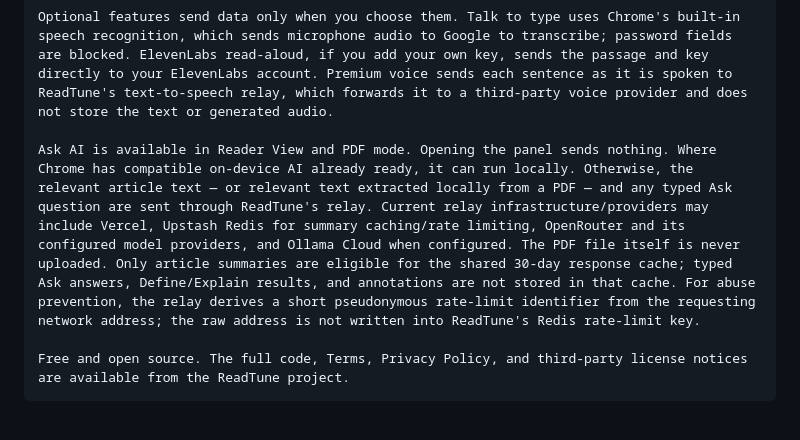
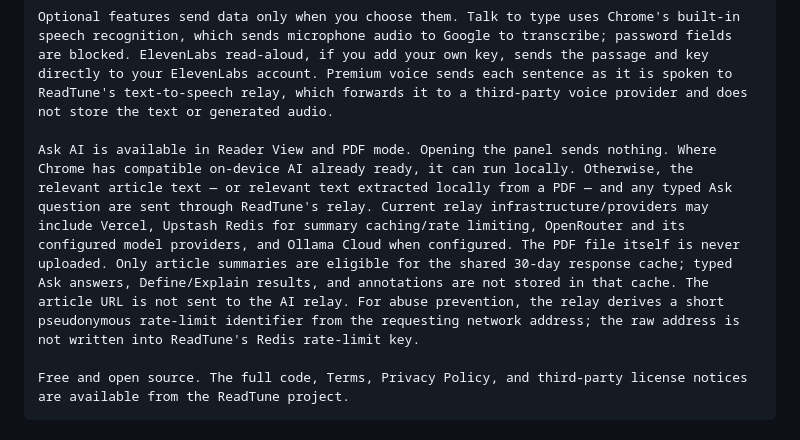
Before and after one commit to Engineer9118brov2/readtune, a Markdown page: store/listing.md, the part around the change. Drawn GitHub-style.

Commit message:
Align Store privacy copy with no-URL relay

````diff
--- a/store/listing.md
+++ b/store/listing.md
@@ -128,7 +128,7 @@ Read-aloud uses the bundled on-device Piper voice by default. Optional extra on-
 
 Optional features send data only when you choose them. Talk to type uses Chrome's built-in speech recognition, which sends microphone audio to Google to transcribe; password fields are blocked. ElevenLabs read-aloud, if you add your own key, sends the passage and key directly to your ElevenLabs account. Premium voice sends each sentence as it is spoken to ReadTune's text-to-speech relay, which forwards it to a third-party voice provider and does not store the text or generated audio.
 
-Ask AI is available in Reader View and PDF mode. Opening the panel sends nothing. Where Chrome has compatible on-device AI already ready, it can run locally. Otherwise, the relevant article text — or relevant text extracted locally from a PDF — and any typed Ask question are sent through ReadTune's relay. Current relay infrastructure/providers may include Vercel, Upstash Redis for summary caching/rate limiting, OpenRouter and its configured model providers, and Ollama Cloud when configured. The PDF file itself is never uploaded. Only article summaries are eligible for the shared 30-day response cache; typed Ask answers, Define/Explain results, and annotations are not stored in that cache. For abuse prevention, the relay derives a short pseudonymous rate-limit identifier from the requesting network address; the raw address is not written into ReadTune's Redis rate-limit key.
+Ask AI is available in Reader View and PDF mode. Opening the panel sends nothing. Where Chrome has compatible on-device AI already ready, it can run locally. Otherwise, the relevant article text — or relevant text extracted locally from a PDF — and any typed Ask question are sent through ReadTune's relay. Current relay infrastructure/providers may include Vercel, Upstash Redis for summary caching/rate limiting, OpenRouter and its configured model providers, and Ollama Cloud when configured. The PDF file itself is never uploaded. Only article summaries are eligible for the shared 30-day response cache; typed Ask answers, Define/Explain results, and annotations are not stored in that cache. The article URL is not sent to the AI relay. For abuse prevention, the relay derives a short pseudonymous rate-limit identifier from the requesting network address; the raw address is not written into ReadTune's Redis rate-limit key.
 
 Free and open source. The full code, Terms, Privacy Policy, and third-party license notices are available from the ReadTune project.
 ```
````
